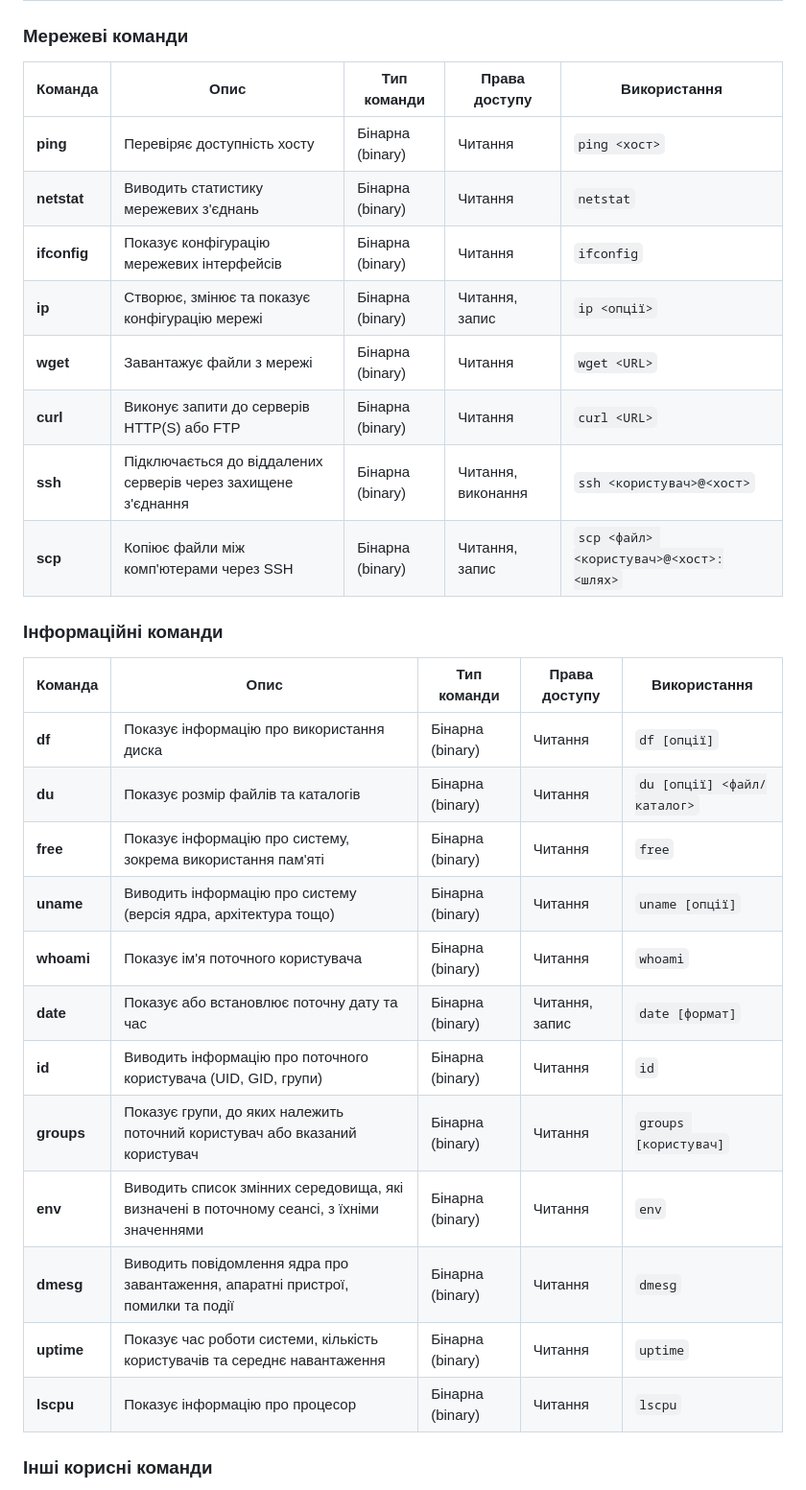
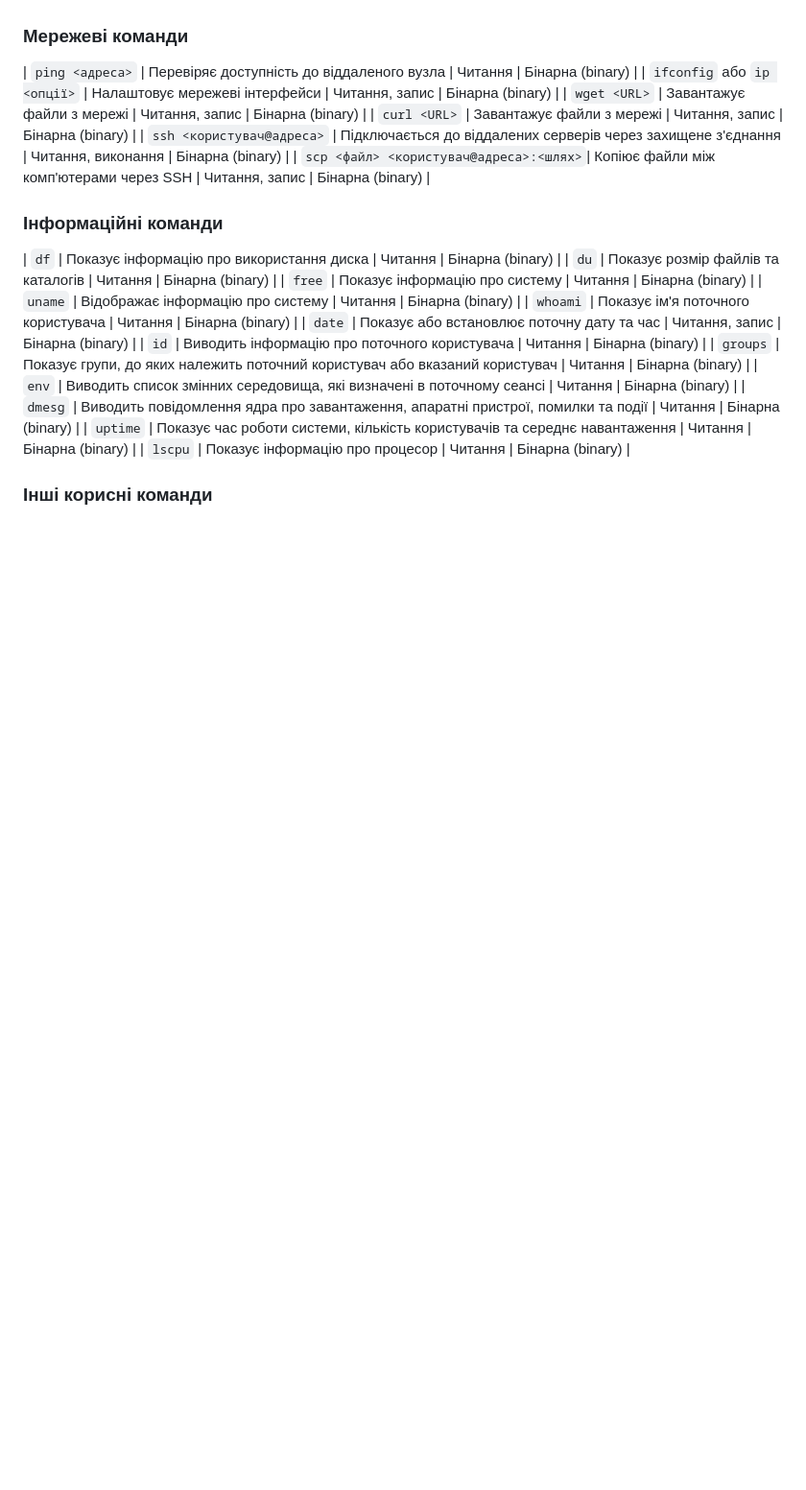
Before and after one commit to MihaplAyMF/study, a Markdown page: BaseCamp/HomeWork3/README.ua.md, the part around one of its changes. Shown at 96% size. Drawn GitHub-style; blank space fills up the shorter version.

```diff
--- a/BaseCamp/HomeWork3/README.ua.md
+++ b/BaseCamp/HomeWork3/README.ua.md
@@ -79,33 +69,27 @@
 
 ### Мережеві команди
 
-| Команда  | Опис                                                                                 | Тип команди           | Права доступу                           | Використання                           |
-|----------|--------------------------------------------------------------------------------------|-----------------------|----------------------------------------|----------------------------------------|
-| **ping** | Перевіряє доступність хосту                                                         | Бінарна (binary)      | Читання                                | `ping <хост>`                          |
-| **netstat**| Виводить статистику мережевих з'єднань                                               | Бінарна (binary)      | Читання                                | `netstat`                              |
-| **ifconfig**| Показує конфігурацію мережевих інтерфейсів                                           | Бінарна (binary)      | Читання                                | `ifconfig`                             |
-| **ip**   | Створює, змінює та показує конфігурацію мережі                                        | Бінарна (binary)      | Читання, запис                         | `ip <опції>`                           |
-| **wget** | Завантажує файли з мережі                                                            | Бінарна (binary)      | Читання                                | `wget <URL>`                           |
-| **curl** | Виконує запити до серверів HTTP(S) або FTP                                          | Бінарна (binary)      | Читання                                | `curl <URL>`                           |
-| **ssh**  | Підключається до віддалених серверів через захищене з'єднання                        | Бінарна (binary)      | Читання, виконання                     | `ssh <користувач>@<хост>`              |
-| **scp**  | Копіює файли між комп'ютерами через SSH                                              | Бінарна (binary)      | Читання, запис                         | `scp <файл> <користувач>@<хост>:<шлях>` |
+| `ping <адреса>`                      | Перевіряє доступність до віддаленого вузла                                      | Читання                               | Бінарна (binary)                       |
+| `ifconfig` або `ip <опції>`           | Налаштовує мережеві інтерфейси                                                  | Читання, запис                       | Бінарна (binary)                       |
+| `wget <URL>`                          | Завантажує файли з мережі                                                       | Читання, запис                       | Бінарна (binary)                       |
+| `curl <URL>`                          | Завантажує файли з мережі                                                       | Читання, запис                       | Бінарна (binary)                       |
+| `ssh <користувач@адреса>`             | Підключається до віддалених серверів через захищене з'єднання                   | Читання, виконання                    | Бінарна (binary)                       |
+| `scp <файл> <користувач@адреса>:<шлях>`| Копіює файли між комп'ютерами через SSH                                          | Читання, запис                       | Бінарна (binary)                       |
 
 ### Інформаційні команди
 
-| Команда  | Опис                                                                                 | Тип команди           | Права доступу                           | Використання                           |
-|----------|--------------------------------------------------------------------------------------|-----------------------|----------------------------------------|----------------------------------------|
-| **df**   | Показує інформацію про використання диска                                            | Бінарна (binary)      | Читання                                | `df [опції]`                           |
-| **du**   | Показує розмір файлів та каталогів                                                   | Бінарна (binary)      | Читання                                | `du [опції] <файл/каталог>`            |
-| **free** | Показує інформацію про систему, зокрема використання пам'яті                          | Бінарна (binary)      | Читання                                | `free`                                 |
-| **uname**| Виводить інформацію про систему (версія ядра, архітектура тощо)                       | Бінарна (binary)      | Читання                                | `uname [опції]`                        |
-| **whoami**| Показує ім'я поточного користувача                                                   | Бінарна (binary)      | Читання                                | `whoami`                               |
-| **date** | Показує або встановлює поточну дату та час                                           | Бінарна (binary)      | Читання, запис                         | `date [формат]`                        |
-| **id**   | Виводить інформацію про поточного користувача (UID, GID, групи)                       | Бінарна (binary)      | Читання                                | `id`                                   |
-| **groups**| Показує групи, до яких належить поточний користувач або вказаний користувач           | Бінарна (binary)      | Читання                                | `groups [користувач]`                  |
-| **env**  | Виводить список змінних середовища, які визначені в поточному сеансі, з їхніми значеннями | Бінарна (binary)      | Читання                                | `env`                                  |
-| **dmesg**| Виводить повідомлення ядра про завантаження, апаратні пристрої, помилки та події      | Бінарна (binary)      | Читання                                | `dmesg`                                |
-| **uptime**| Показує час роботи системи, кількість користувачів та середнє навантаження            | Бінарна (binary)      | Читання                                | `uptime`                               |
-| **lscpu**| Показує інформацію про процесор                                                     | Бінарна (binary)      | Читання                                | `lscpu`                                |
+| `df`                                  | Показує інформацію про використання диска                                        | Читання                              | Бінарна (binary)                     |
+| `du`                                  | Показує розмір файлів та каталогів                                               | Читання                              | Бінарна (binary)                     |
+| `free`                                | Показує інформацію про систему                                                   | Читання                              | Бінарна (binary)                     |
+| `uname`                               | Відображає інформацію про систему                                               | Читання                              | Бінарна (binary)                     |
+| `whoami`                              | Показує ім'я поточного користувача                                               | Читання                              | Бінарна (binary)                     |
+| `date`                                | Показує або встановлює поточну дату та час                                       | Читання, запис                       | Бінарна (binary)                     |
+| `id`                                  | Виводить інформацію про поточного користувача                                    | Читання                              | Бінарна (binary)                     |
+| `groups`                              | Показує групи, до яких належить поточний користувач або вказаний користувач      | Читання                              | Бінарна (binary)                     |
+| `env`                                 | Виводить список змінних середовища, які визначені в поточному сеансі             | Читання                              | Бінарна (binary)                     |
+| `dmesg`                               | Виводить повідомлення ядра про завантаження, апаратні пристрої, помилки та події | Читання                              | Бінарна (binary)                     |
+| `uptime`                              | Показує час роботи системи, кількість користувачів та середнє навантаження      | Читання                              | Бінарна (binary)                     |
+| `lscpu`                               | Показує інформацію про процесор                                                 | Читання                              | Бінарна (binary)                     |
 
 ### Інші корисні команди
 
```
Also changed, not shown: other parts of BaseCamp/HomeWork3/README.ua.md (+53 -65 lines).
